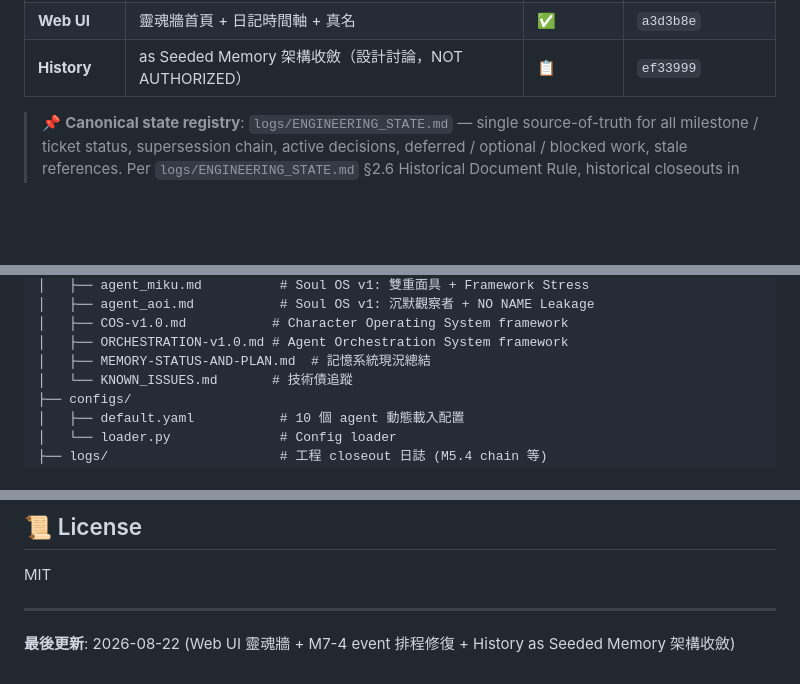
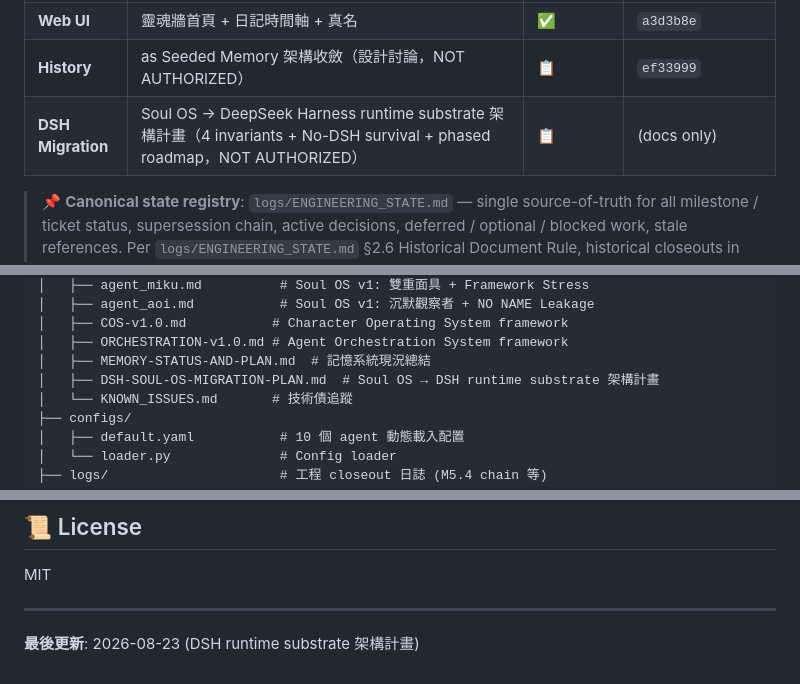
Before and after one commit to bryanchen3777/soul-os-harness, a Markdown page: README.md, 3 parts joined by grey strips. GitHub-like rendering; blank space fills up the shorter version.

Commit message:
docs(dsh-migration): Soul OS to DeepSeek Harness runtime substrate architecture plan

```diff
--- a/README.md
+++ b/README.md
@@ -389,6 +389,7 @@ Mem Diary Dream EventBus (via SoulEvent.inner_life_event_id)
 | **M7-4** | Restore event schedule timer（event 軌復活） | ✅ | `0978f02` |
 | **Web UI** | 靈魂牆首頁 + 日記時間軸 + 真名 | ✅ | `a3d3b8e` |
 | **History** | as Seeded Memory 架構收斂（設計討論，NOT AUTHORIZED） | 📋 | `ef33999` |
+| **DSH Migration** | Soul OS → DeepSeek Harness runtime substrate 架構計畫（4 invariants + No-DSH survival + phased roadmap，NOT AUTHORIZED） | 📋 | (docs only) |
 
 > 📌 **Canonical state registry**: `logs/ENGINEERING_STATE.md` — single source-of-truth for all milestone / ticket status, supersession chain, active decisions, deferred / optional / blocked work, stale references. Per `logs/ENGINEERING_STATE.md` §2.6 Historical Document Rule, historical closeouts in `logs/` are preserved unchanged; any apparent contradiction with the registry is resolved in favor of the registry.
 >
@@ -488,6 +489,7 @@ soul-os-harness/
 │   ├── COS-v1.0.md           # Character Operating System framework
 │   ├── ORCHESTRATION-v1.0.md # Agent Orchestration System framework
 │   ├── MEMORY-STATUS-AND-PLAN.md  # 記憶系統現況總結
+│   ├── DSH-SOUL-OS-MIGRATION-PLAN.md  # Soul OS → DSH runtime substrate 架構計畫
 │   └── KNOWN_ISSUES.md       # 技術債追蹤
 ├── configs/
 │   ├── default.yaml           # 10 個 agent 動態載入配置
@@ -512,4 +514,4 @@ MIT
 
 ---
 
-**最後更新**: 2026-08-22 (Web UI 靈魂牆 + M7-4 event 排程修復 + History as Seeded Memory 架構收斂)
+**最後更新**: 2026-08-23 (DSH runtime substrate 架構計畫)
```
Also changed, not shown: docs/DSH-SOUL-OS-MIGRATION-PLAN.md (added, +488 -0 lines).
